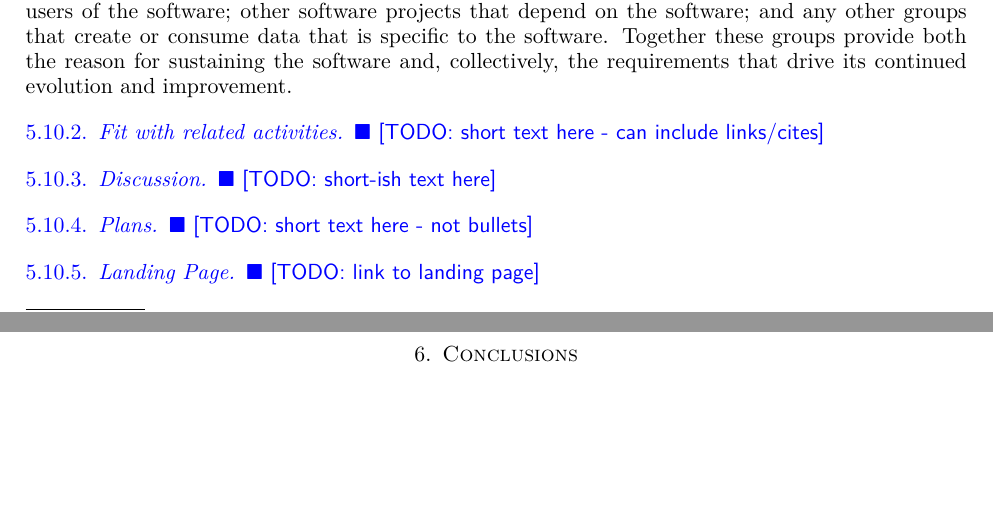
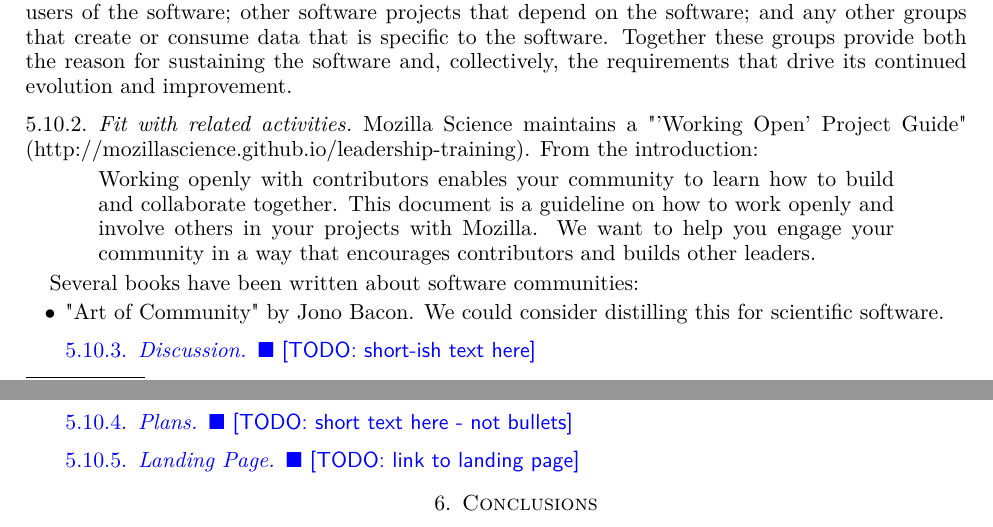
Before and after one commit to WSSSPE/meetings, a LaTeX paper (WSSSPE3/report/WSSSPE3_review.tex, which reads WSSSPE3/report/wg_main_user_community.tex): two parts of pages 12 and 13 of 25, joined at a grey line, cut so that both start at the same text, the shorter picture padded with empty space. Compiled offline with pdfLaTeX.

Commit message:
Update wg_main_user_community.tex
added some related activities

```diff
--- a/WSSSPE3/report/wg_main_user_community.tex
+++ b/WSSSPE3/report/wg_main_user_community.tex
@@ -11,7 +11,21 @@ groups provide both the reason for sustaining the software and, collectively, th
 evolution and improvement.
 
 \subsubsection{Fit with related activities}
-\todo{short text here - can include links/cites}
+%\todo{short text here - can include links/cites}
+
+Mozilla Science maintains a "'Working Open' Project Guide" (http://mozillascience.github.io/leadership-training). From the introduction:
+\begin{quote}
+Working openly with contributors enables your
+    community to learn how to build and collaborate together. This
+    document is a guideline on how to work openly and involve others
+    in your projects with Mozilla. We want to help you engage your
+    community in a way that encourages contributors and builds other
+    leaders.
+  \end{quote}
+
+Several books have been written about software communities:
+\begin{itemize}
+\item "Art of Community" by Jono Bacon. We could consider distilling this for scientific software.
 
 \subsubsection{Discussion}
 \todo{short-ish text here}
```
